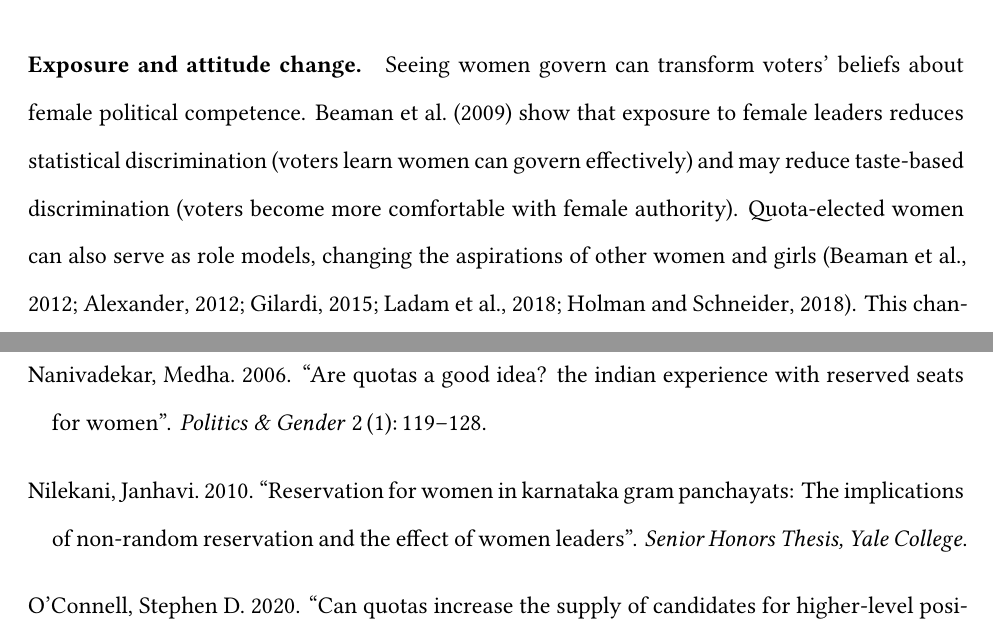
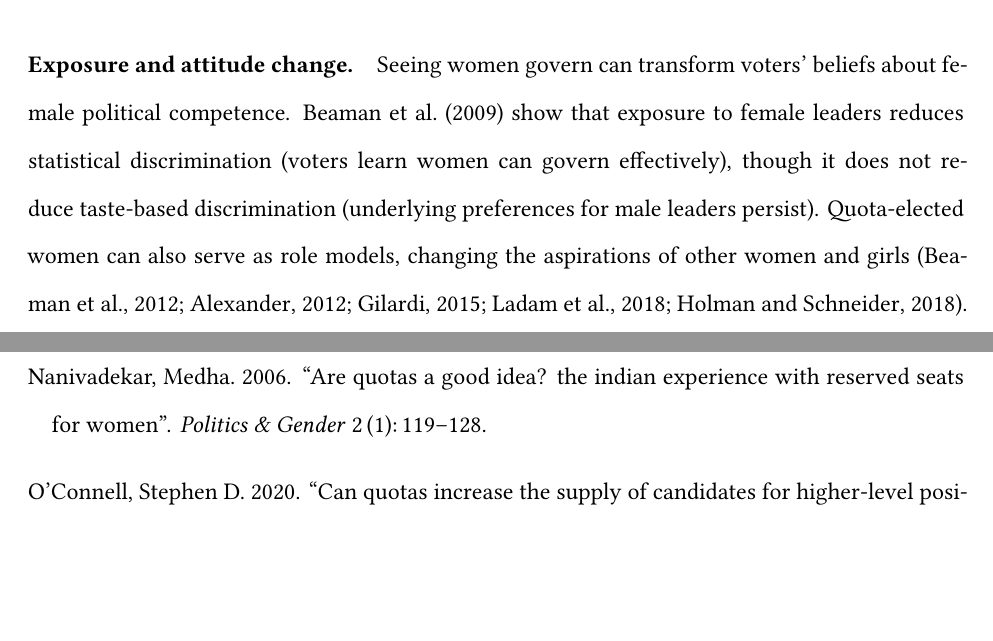
Before and after one commit to in-rolls/quota_raj, a LaTeX paper (ms/main.tex): two parts of pages 5 and 36 of 55, joined at a grey line, cut so that both start at the same text, the shorter picture padded with empty space. Compiled offline with XeLaTeX.

Commit message:
fix cites

```diff
--- a/ms/main.tex
+++ b/ms/main.tex
@@ -169,7 +169,7 @@ Existing research identifies three pathways through which temporary quotas can c
 
 \paragraph{Policy responsiveness.} Women representatives may prioritize policies that address needs disproportionately borne by women. \citet{chattopadhyay2004women} show that female leaders in India shift spending toward drinking water and road infrastructure. If voters attribute these policy gains to female leadership, demand for women candidates may persist after quotas are removed, especially in settings where women demonstrate decision-making authority while in office \citep{chattopadhyay2004women}.
 
-\paragraph{Exposure and attitude change.} Seeing women govern can transform voters' beliefs about female political competence. \citet{beaman2009powerful} show that exposure to female leaders reduces statistical discrimination (voters learn women can govern effectively) and may reduce taste-based discrimination (voters become more comfortable with female authority). Quota-elected women can also serve as role models, changing the aspirations of other women and girls \citep{beaman2012female, alexander2012change, gilardi2015temporary, ladam2018prominent, holman2018gender}. This channel has a critical precondition: voters must directly observe women exercising political authority. If the female officeholder is not the person citizens interact with, the exposure mechanism has no raw material to work on.
+\paragraph{Exposure and attitude change.} Seeing women govern can transform voters' beliefs about female political competence. \citet{beaman2009powerful} show that exposure to female leaders reduces statistical discrimination (voters learn women can govern effectively), though it does not reduce taste-based discrimination (underlying preferences for male leaders persist). Quota-elected women can also serve as role models, changing the aspirations of other women and girls \citep{beaman2012female, alexander2012change, gilardi2015temporary, ladam2018prominent, holman2018gender}. This channel has a critical precondition: voters must directly observe women exercising political authority. If the female officeholder is not the person citizens interact with, the exposure mechanism has no raw material to work on.
 
 \paragraph{Pipeline expansion.} Having women in office expands the pool of politically active women. Quota-elected officeholders may recruit other women into political networks, mentor potential candidates, and demonstrate that political careers are feasible \citep{barnes2020gender, goyal2025local, prillaman2023strength}. This pipeline effect depends on women in quota seats actually participating in governance, building networks, and acquiring the skills and visibility that make them credible sponsors of future candidates.
 
```
Also changed, not shown: ms/main.pdf, ms/main.tex (2 more changed lines).
